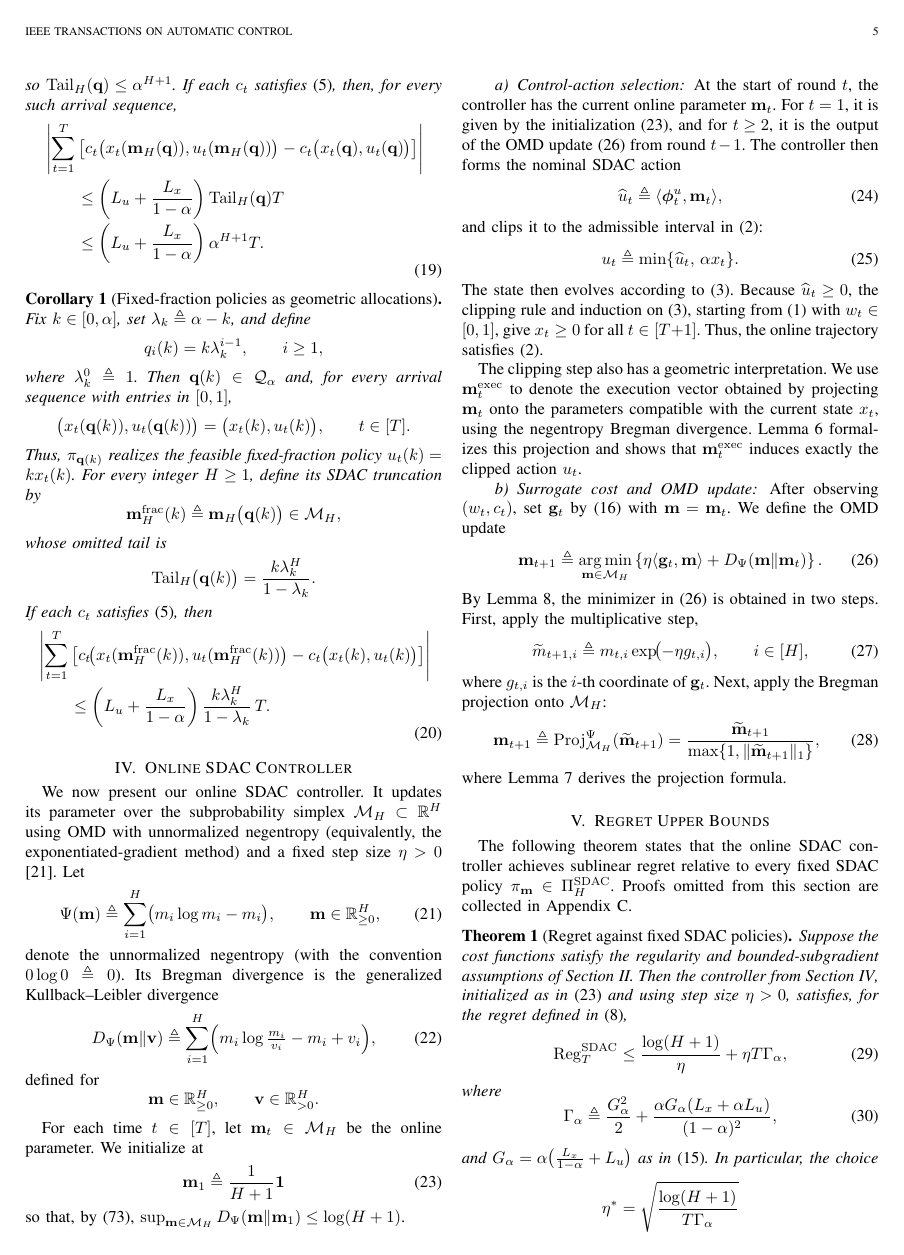
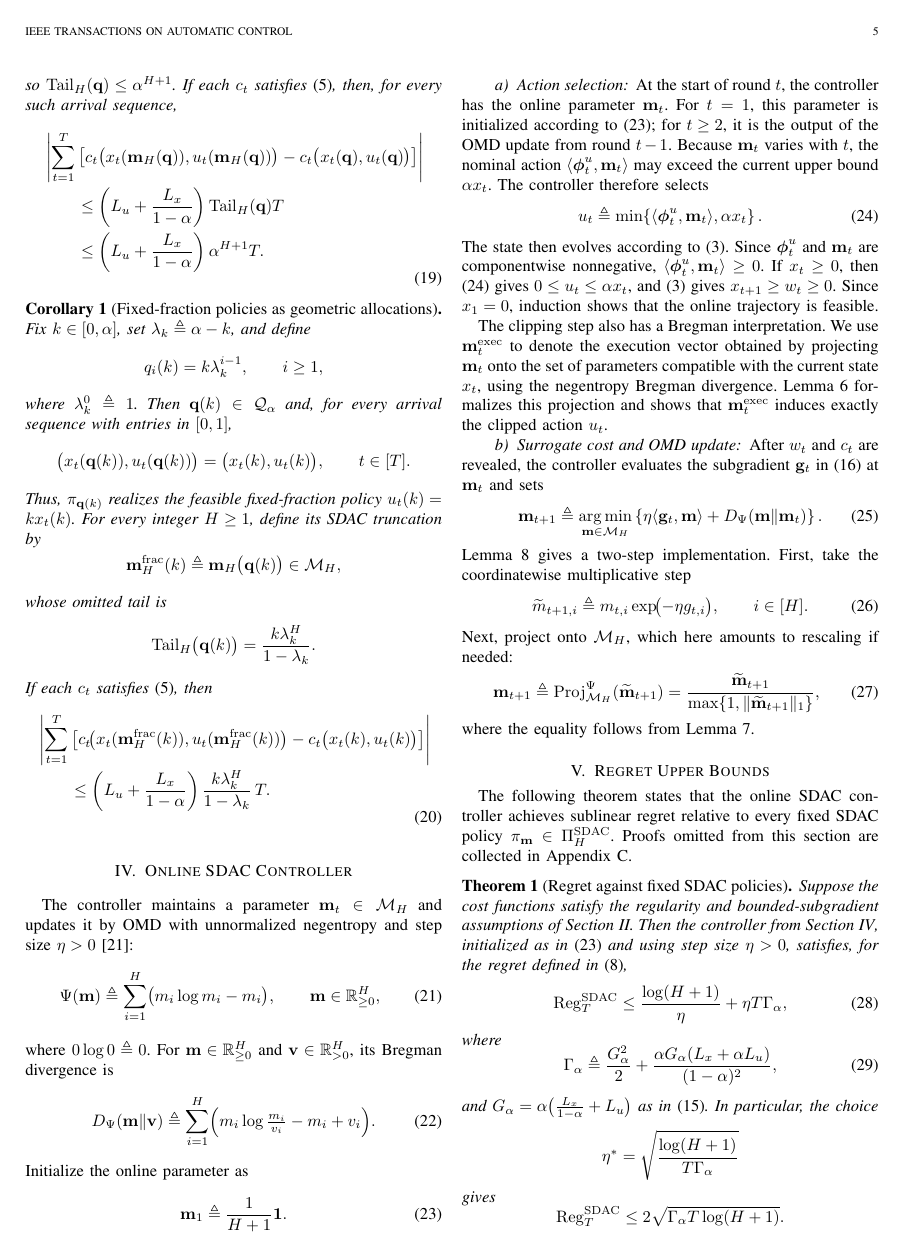
Before and after one commit to kamiaras/phd-last-paper, a LaTeX paper (fresh_rewrite.tex): page 5 of 14. Compiled offline with pdfLaTeX.

Commit message:
Clarify online SDAC controller

```diff
--- a/fresh_rewrite.tex
+++ b/fresh_rewrite.tex
@@ -733,73 +733,61 @@ u_t(\mathbf{m}_H^{\mathrm{frac}}(k))
 \section{Online SDAC Controller}
 \label{sec:online-algorithm}
 
-We now present our online SDAC controller. It updates its parameter over the
-subprobability simplex $\mathcal{M}_H\subset\mathbb{R}^H$ using OMD with
-unnormalized negentropy (equivalently, the exponentiated-gradient method) and a
-fixed step size $\eta>0$
-\cite{hazan2016introduction}. Let
+The controller maintains a parameter $\mathbf{m}_t\in\mathcal{M}_H$ and updates
+it by OMD with unnormalized negentropy and step size $\eta>0$
+\cite{hazan2016introduction}:
 \begin{equation}
 \label{eq:def-negentropy}
 \Psi(\mathbf{m}) \triangleq \sum_{i=1}^H\bigl(m_i\log m_i-m_i\bigr), \qquad
 \mathbf{m}\in\mathbb{R}_{\ge0}^H,
 \end{equation}
-denote the unnormalized negentropy (with the convention $0\log0\triangleq0$).
-Its Bregman divergence is the generalized Kullback--Leibler divergence
+where $0\log0\triangleq0$. For $\mathbf{m}\in\mathbb{R}_{\ge0}^H$ and
+$\mathbf{v}\in\mathbb{R}_{>0}^H$, its Bregman divergence is
 \begin{equation}
 \label{eq:def-bregman}
 D_\Psi(\mathbf{m}\|\mathbf{v})
 \triangleq
-\sum_{i=1}^H\Bigl(m_i\log\tfrac{m_i}{v_i}-m_i+v_i\Bigr),
-\end{equation}
-defined for
-\[
-\mathbf{m}\in\mathbb{R}_{\ge0}^H,
-\qquad
-\mathbf{v}\in\mathbb{R}_{>0}^H.
-\]
-
-
-For each time $t\in[T]$, let $\mathbf{m}_t\in\mathcal{M}_H$ be the online parameter.
-We initialize at
+\sum_{i=1}^H\Bigl(m_i\log\tfrac{m_i}{v_i}-m_i+v_i\Bigr).
+\end{equation}
+Initialize the online parameter as
 \begin{equation}
 \label{eq:alg-init}
-\mathbf{m}_1\triangleq\frac{1}{H+1}\mathbf{1}
-\end{equation}
-so that, by \eqref{eq:breg-init-bound},
-$\sup_{\mathbf{m}\in\mathcal{M}_H}D_\Psi(\mathbf{m}\|\mathbf{m}_1)\le\log(H+1)$.
-
-\paragraph{Control-action selection}
-At the start of round $t$, the controller has the current online parameter
-$\mathbf{m}_t$. For $t=1$, it is given by the initialization
-\eqref{eq:alg-init}, and for $t\ge2$, it is the output of the OMD update
-\eqref{eq:alg-omd-argmin} from round $t-1$. The controller then forms the
-nominal SDAC action
-\begin{equation}
-\label{eq:alg-unconstrained-action}
-\widehat{u}_t \triangleq \langle \boldsymbol{\phi}_t^u,\mathbf{m}_t\rangle,
-\end{equation}
-and clips it to the admissible interval in \eqref{eq:model-feasibility}:
+\mathbf{m}_1\triangleq\frac{1}{H+1}\mathbf{1}.
+\end{equation}
+
+\paragraph{Action selection}
+At the start of round $t$, the controller has the online parameter
+$\mathbf{m}_t$. For $t=1$, this parameter is initialized according to
+\eqref{eq:alg-init}; for $t\ge2$, it is the output of the OMD update from round
+$t-1$.
+Because $\mathbf{m}_t$ varies with $t$, the nominal action
+$\langle\boldsymbol{\phi}_t^u,\mathbf{m}_t\rangle$ may exceed the current upper
+bound $\alpha x_t$. The controller therefore selects
 \begin{equation}
 \label{eq:alg-feasible-action}
-u_t \triangleq \min\{\widehat{u}_t,\,\alpha x_t\}.
+u_t
+\triangleq
+\min\!\left\{
+\langle\boldsymbol{\phi}_t^u,\mathbf{m}_t\rangle,
+\alpha x_t
+\right\}.
 \end{equation}
 The state then evolves according to \eqref{eq:model-dynamics}.
-Because $\widehat{u}_t\ge0$, the clipping rule and induction on
-\eqref{eq:model-dynamics}, starting from \eqref{eq:model-init} with $w_t\in[0,1]$,
-give $x_t\ge0$ for all $t\in[T+1]$. Thus, the online trajectory satisfies
-\eqref{eq:model-feasibility}.
-
-The clipping step also has a geometric interpretation. We use
+Since $\boldsymbol{\phi}_t^u$ and $\mathbf{m}_t$ are componentwise nonnegative,
+$\langle\boldsymbol{\phi}_t^u,\mathbf{m}_t\rangle\ge0$. If $x_t\ge0$, then
+\eqref{eq:alg-feasible-action} gives $0\le u_t\le\alpha x_t$, and
+\eqref{eq:model-dynamics} gives $x_{t+1}\ge w_t\ge0$. Since $x_1=0$, induction
+shows that the online trajectory is feasible.
+
+The clipping step also has a Bregman interpretation. We use
 $\mathbf{m}_t^{\mathrm{exec}}$ to denote the execution vector obtained by
-projecting $\mathbf{m}_t$ onto the parameters compatible with the current state
-$x_t$, using the negentropy Bregman divergence.
+projecting $\mathbf{m}_t$ onto the set of parameters compatible with the current
+state $x_t$, using the negentropy Bregman divergence.
 Lemma~\ref{lem:availability-projection} formalizes this projection and shows
 that $\mathbf{m}_t^{\mathrm{exec}}$ induces exactly the clipped action $u_t$.
-
 \paragraph{Surrogate cost and OMD update}
-After observing $(w_t,c_t)$, set $\mathbf{g}_t$ by
-\eqref{eq:surr-subgradient} with $\mathbf{m}=\mathbf{m}_t$.
-We define the OMD update
+After $w_t$ and $c_t$ are revealed, the controller evaluates the subgradient
+$\mathbf{g}_t$ in \eqref{eq:surr-subgradient} at $\mathbf{m}_t$ and sets
 \begin{equation}
 \label{eq:alg-omd-argmin}
 \mathbf{m}_{t+1}
@@ -810,19 +798,17 @@ We define the OMD update
 +D_\Psi(\mathbf{m}\|\mathbf{m}_t)
 \right\}.
 \end{equation}
-By Lemma~\ref{lem:omd-closed-form}, the minimizer in
-\eqref{eq:alg-omd-argmin} is obtained in two steps. First, apply the
-multiplicative step,
+Lemma~\ref{lem:omd-closed-form} gives a two-step implementation. First, take the
+coordinatewise multiplicative step
 \begin{equation}
 \label{eq:alg-omd-mult}
 \widetilde{m}_{t+1,i}
 \triangleq
 m_{t,i}\exp\!\bigl(-\eta g_{t,i}\bigr),
 \qquad
-i\in[H],
-\end{equation}
-where $g_{t,i}$ is the $i$-th coordinate of $\mathbf{g}_t$. Next, apply the
-Bregman projection onto $\mathcal{M}_H$:
+i\in[H].
+\end{equation}
+Next, project onto $\mathcal{M}_H$, which here amounts to rescaling if needed:
 \begin{equation}
 \label{eq:alg-omd-proj}
 \mathbf{m}_{t+1}
@@ -831,7 +817,7 @@ Bregman projection onto $\mathcal{M}_H$:
 =
 \frac{\widetilde{\mathbf{m}}_{t+1}}{\max\{1,\|\widetilde{\mathbf{m}}_{t+1}\|_1\}},
 \end{equation}
-where Lemma~\ref{lem:bregman-projection} derives the projection formula.
+where the equality follows from Lemma~\ref{lem:bregman-projection}.
 
 
 \section{Regret Upper Bounds}
```
Also changed, not shown: fresh_rewrite.pdf, fresh_rewrite.tex (16 more changed lines).
